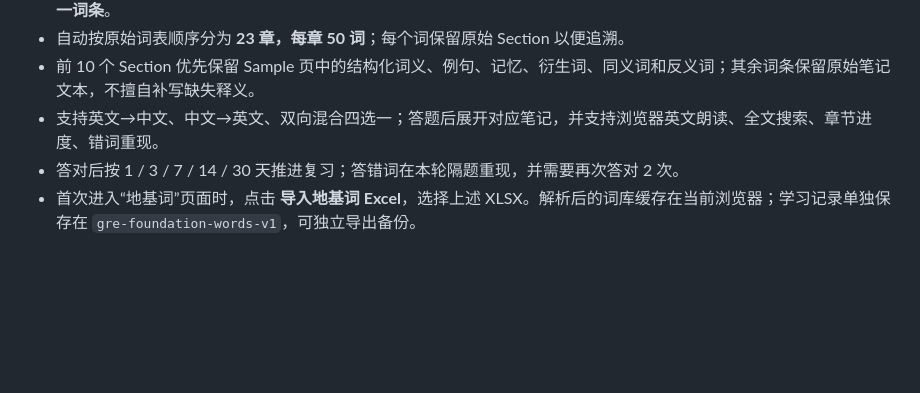
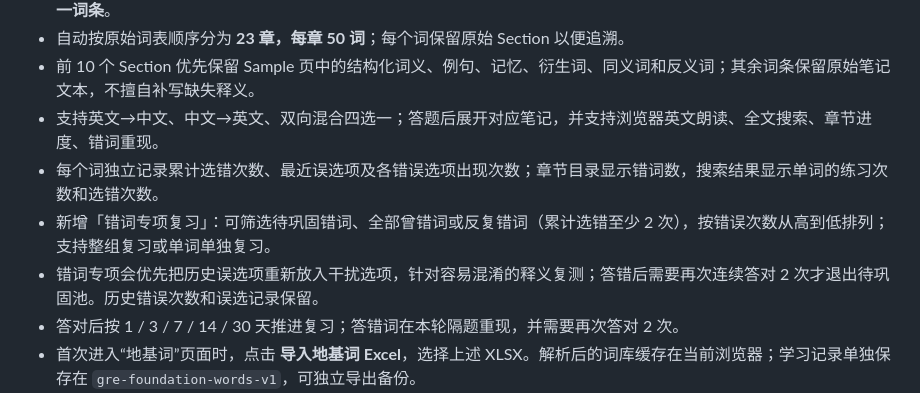
Before and after one commit to anan-106/IELT, a Markdown page: README.md, the part around the change. GitHub-like rendering; blank space fills up the shorter version.

Commit message:
Document foundation wrong-word review

```diff
--- a/README.md
+++ b/README.md
@@ -113,6 +113,9 @@
 - 自动按原始词表顺序分为 **23 章，每章 50 词**；每个词保留原始 Section 以便追溯。
 - 前 10 个 Section 优先保留 Sample 页中的结构化词义、例句、记忆、衍生词、同义词和反义词；其余词条保留原始笔记文本，不擅自补写缺失释义。
 - 支持英文→中文、中文→英文、双向混合四选一；答题后展开对应笔记，并支持浏览器英文朗读、全文搜索、章节进度、错词重现。
+- 每个词独立记录累计选错次数、最近误选项及各错误选项出现次数；章节目录显示错词数，搜索结果显示单词的练习次数和选错次数。
+- 新增「错词专项复习」：可筛选待巩固错词、全部曾错词或反复错词（累计选错至少 2 次），按错误次数从高到低排列；支持整组复习或单词单独复习。
+- 错词专项会优先把历史误选项重新放入干扰选项，针对容易混淆的释义复测；答错后需要再次连续答对 2 次才退出待巩固池。历史错误次数和误选记录保留。
 - 答对后按 1 / 3 / 7 / 14 / 30 天推进复习；答错词在本轮隔题重现，并需要再次答对 2 次。
 - 首次进入“地基词”页面时，点击 **导入地基词 Excel**，选择上述 XLSX。解析后的词库缓存在当前浏览器；学习记录单独保存在 `gre-foundation-words-v1`，可独立导出备份。
 - Excel 解析依赖 SheetJS CDN；原始 PPTX / XLSX 不上传到公开仓库。
```
